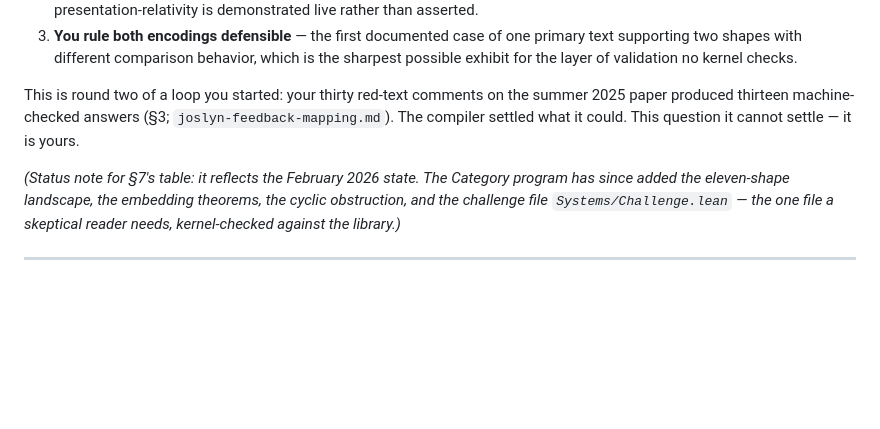
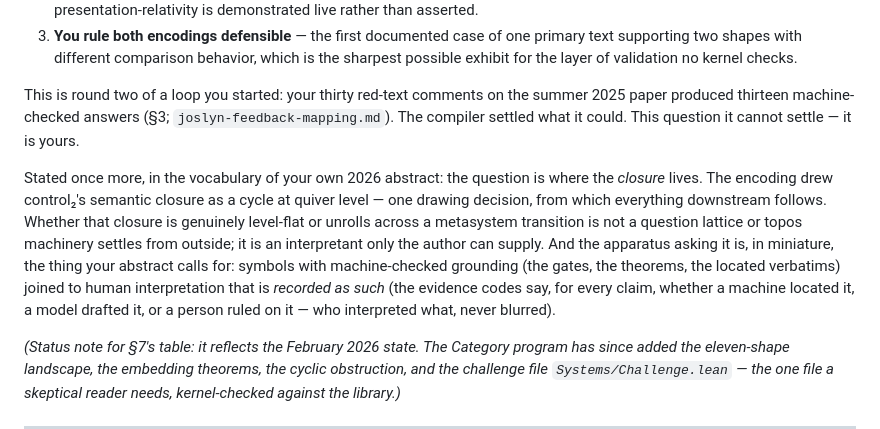
Before and after one commit to halcyonic-systems/systems-science-foundations, a Markdown page: docs/reference/joslyn-collaboration-artifact.md, the part around the change. Drawn GitHub-style; blank space fills up the shorter version.

Commit message:
docs(reference): the ask restated in the vocabulary of Joslyn's 2026 abstract
One paragraph added to §6.4: the faithfulness question as a
semantic-closure question (where does the closure live — quiver-flat or
unrolled across an MST), and the atlas/gate apparatus as a working
instance of the neurosymbolic instrument his abstract calls for —
machine-grounded symbols joined to recorded human interpretation.

🤖 Generated with [Claude Code](https://claude.com/claude-code)

Co-Authored-By: Claude <noreply@anthropic.com>

```diff
--- a/docs/reference/joslyn-collaboration-artifact.md
+++ b/docs/reference/joslyn-collaboration-artifact.md
@@ -557,6 +557,17 @@ This is round two of a loop you started: your thirty red-text comments on the su
 paper produced thirteen machine-checked answers (§3; `joslyn-feedback-mapping.md`). The
 compiler settled what it could. This question it cannot settle — it is yours.
 
+Stated once more, in the vocabulary of your own 2026 abstract: the question is where the
+*closure* lives. The encoding drew control₂'s semantic closure as a cycle at quiver level —
+one drawing decision, from which everything downstream follows. Whether that closure is
+genuinely level-flat or unrolls across a metasystem transition is not a question lattice or
+topos machinery settles from outside; it is an interpretant only the author can supply. And
+the apparatus asking it is, in miniature, the thing your abstract calls for: symbols with
+machine-checked grounding (the gates, the theorems, the located verbatims) joined to human
+interpretation that is *recorded as such* (the evidence codes say, for every claim, whether
+a machine located it, a model drafted it, or a person ruled on it — who interpreted what,
+never blurred).
+
 *(Status note for §7's table: it reflects the February 2026 state. The Category program
 has since added the eleven-shape landscape, the embedding theorems, the cyclic
 obstruction, and the challenge file `Systems/Challenge.lean` — the one file a skeptical
```
